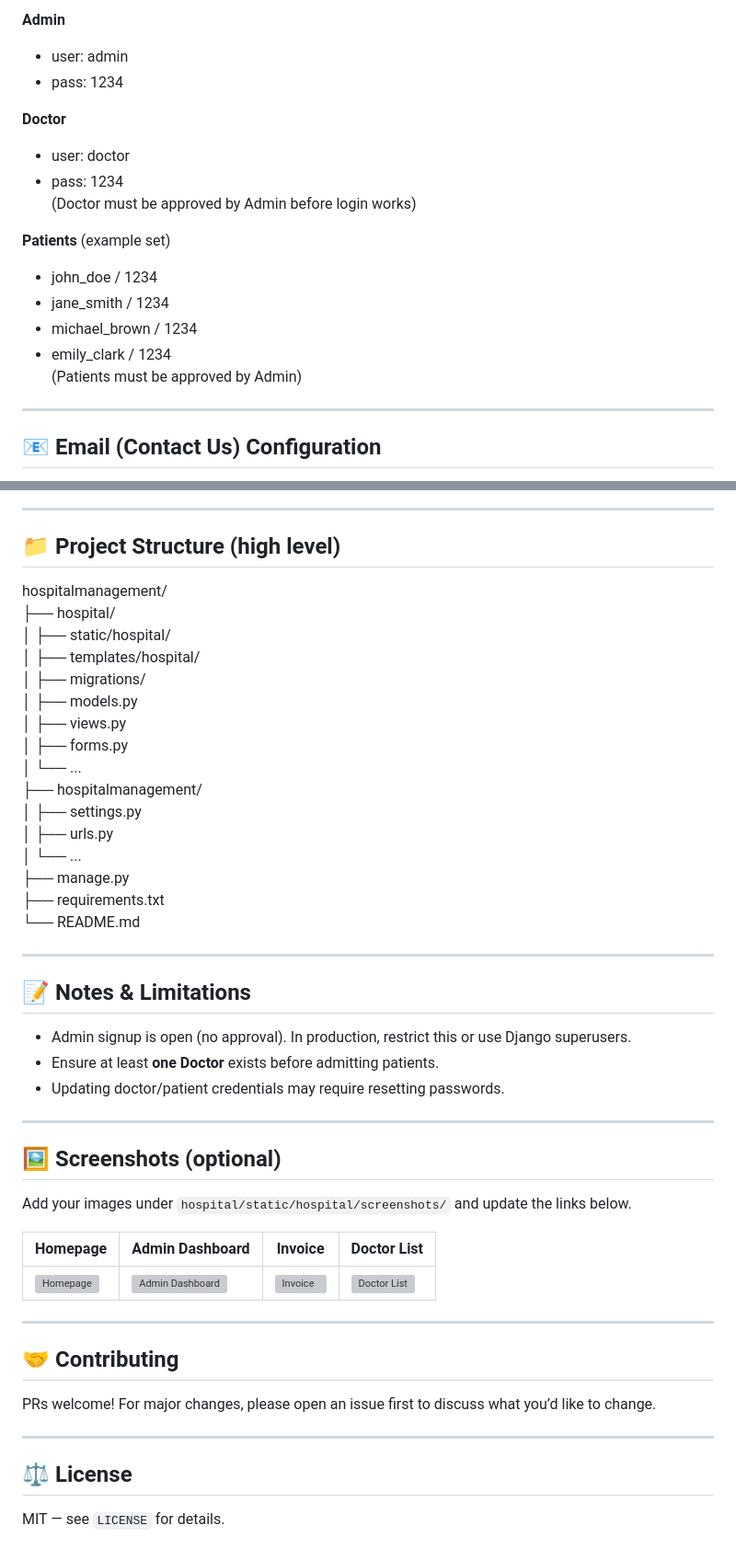
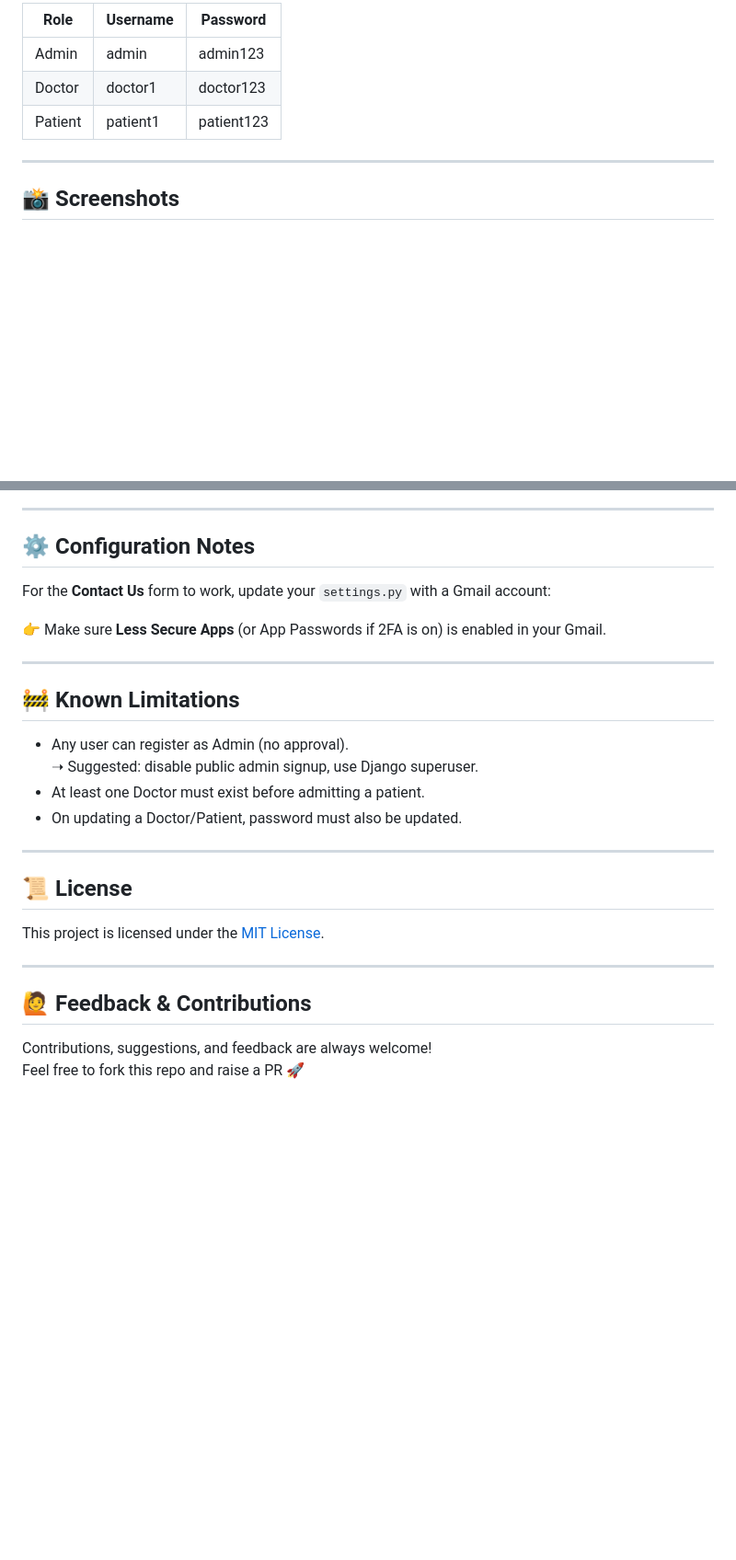
Before and after one commit to naman-pagaria/hospitalmanagement, a Markdown page: README.md, 2 parts joined by grey strips. Shown: that part at 92% size. Rendered like a GitHub page; blank space fills up the shorter version; grey boxes are pictures that could not be loaded.

```diff
--- a/README.md
+++ b/README.md
@@ -69,21 +71,11 @@ A full-stack **Django** app to manage hospital operations — patients, doctors,
 
-**Admin**
-- user: admin
-- pass: 1234
-
-**Doctor**
-- user: doctor
-- pass: 1234
-(Doctor must be approved by Admin before login works)
-
-**Patients** (example set)
-- john_doe / 1234
-- jane_smith / 1234
-- michael_brown / 1234
-- emily_clark / 1234
-(Patients must be approved by Admin)
+| Role   | Username | Password   |
+|--------|----------|------------|
+| Admin  | admin    | admin123   |
+| Doctor | doctor1  | doctor123  |
+| Patient| patient1 | patient123 |
 
 ---
 
-## 📧 Email (Contact Us) Configuration
+## 📸 Screenshots
 
@@ -97,51 +93,32 @@ EMAIL_RECEIVING_USER = "your_email@gmail.com"
 
 ---
 
-## 📁 Project Structure (high level)
+## ⚙️ Configuration Notes
 
-hospitalmanagement/
-├── hospital/
-│   ├── static/hospital/
-│   ├── templates/hospital/
-│   ├── migrations/
-│   ├── models.py
-│   ├── views.py
-│   ├── forms.py
-│   └── ...
-├── hospitalmanagement/
-│   ├── settings.py
-│   ├── urls.py
-│   └── ...
-├── manage.py
-├── requirements.txt
-└── README.md
+For the **Contact Us** form to work, update your `settings.py` with a Gmail account:
+
+
+
+👉 Make sure **Less Secure Apps** (or App Passwords if 2FA is on) is enabled in your Gmail.
 
 ---
 
-## 📝 Notes & Limitations
+## 🚧 Known Limitations
 
-- Admin signup is open (no approval). In production, restrict this or use Django superusers.
-- Ensure at least **one Doctor** exists before admitting patients.
-- Updating doctor/patient credentials may require resetting passwords.
+- Any user can register as Admin (no approval).
+  ➝ Suggested: disable public admin signup, use Django superuser.
+- At least one Doctor must exist before admitting a patient.
+- On updating a Doctor/Patient, password must also be updated.
 
 ---
 
-## 🖼️ Screenshots (optional)
+## 📜 License
 
-Add your images under `hospital/static/hospital/screenshots/` and update the links below.
-
-| Homepage | Admin Dashboard | Invoice | Doctor List |
-|---|---|---|---|
-| ![Homepage](hospital/static/hospital/screenshots/homepage.png) | ![Admin Dashboard](hospital/static/hospital/screenshots/admin_dashboard.png) | ![Invoice](hospital/static/hospital/screenshots/invoice.png) | ![Doctor List](hospital/static/hospital/screenshots/admin_doctor.png) |
+This project is licensed under the [MIT License](LICENSE).
 
 ---
 
-## 🤝 Contributing
+## 🙋 Feedback & Contributions
 
-PRs welcome! For major changes, please open an issue first to discuss what you’d like to change.
-
----
-
-## ⚖️ License
-
-MIT — see `LICENSE` for details.
+Contributions, suggestions, and feedback are always welcome!
+Feel free to fork this repo and raise a PR 🚀
```
Also changed, not shown: other parts of README.md (+38 -32 lines).
